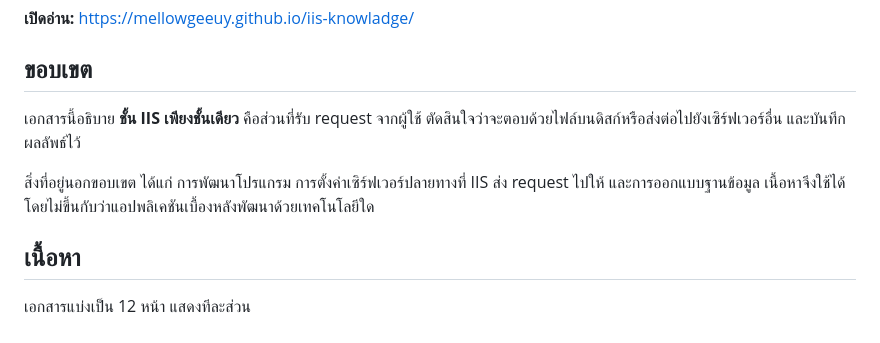
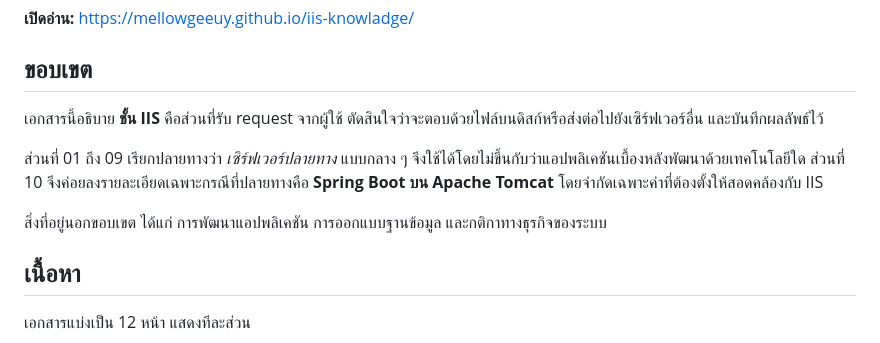
Before and after one commit to MellowGeeuy/iis-knowladge, a Markdown page: README.md, the part around the change. Drawn GitHub-style.

Commit message:
แก้ขอบเขตใน README ให้ตรงกับเนื้อหาที่เพิ่มส่วนที่ 10
Co-Authored-By: Claude Opus 5 <noreply@anthropic.com>

```diff
--- a/README.md
+++ b/README.md
@@ -7,11 +7,16 @@
 
 ## ขอบเขต
 
-เอกสารนี้อธิบาย **ชั้น IIS เพียงชั้นเดียว** คือส่วนที่รับ request จากผู้ใช้
+เอกสารนี้อธิบาย **ชั้น IIS** คือส่วนที่รับ request จากผู้ใช้
 ตัดสินใจว่าจะตอบด้วยไฟล์บนดิสก์หรือส่งต่อไปยังเซิร์ฟเวอร์อื่น และบันทึกผลลัพธ์ไว้
 
-สิ่งที่อยู่นอกขอบเขต ได้แก่ การพัฒนาโปรแกรม การตั้งค่าเซิร์ฟเวอร์ปลายทางที่ IIS ส่ง request ไปให้
-และการออกแบบฐานข้อมูล เนื้อหาจึงใช้ได้โดยไม่ขึ้นกับว่าแอปพลิเคชันเบื้องหลังพัฒนาด้วยเทคโนโลยีใด
+ส่วนที่ 01 ถึง 09 เรียกปลายทางว่า *เซิร์ฟเวอร์ปลายทาง* แบบกลาง ๆ
+จึงใช้ได้โดยไม่ขึ้นกับว่าแอปพลิเคชันเบื้องหลังพัฒนาด้วยเทคโนโลยีใด
+ส่วนที่ 10 จึงค่อยลงรายละเอียดเฉพาะกรณีที่ปลายทางคือ **Spring Boot บน Apache Tomcat**
+โดยจำกัดเฉพาะค่าที่ต้องตั้งให้สอดคล้องกับ IIS
+
+สิ่งที่อยู่นอกขอบเขต ได้แก่ การพัฒนาแอปพลิเคชัน การออกแบบฐานข้อมูล
+และกติกาทางธุรกิจของระบบ
 
 ## เนื้อหา
 
```
